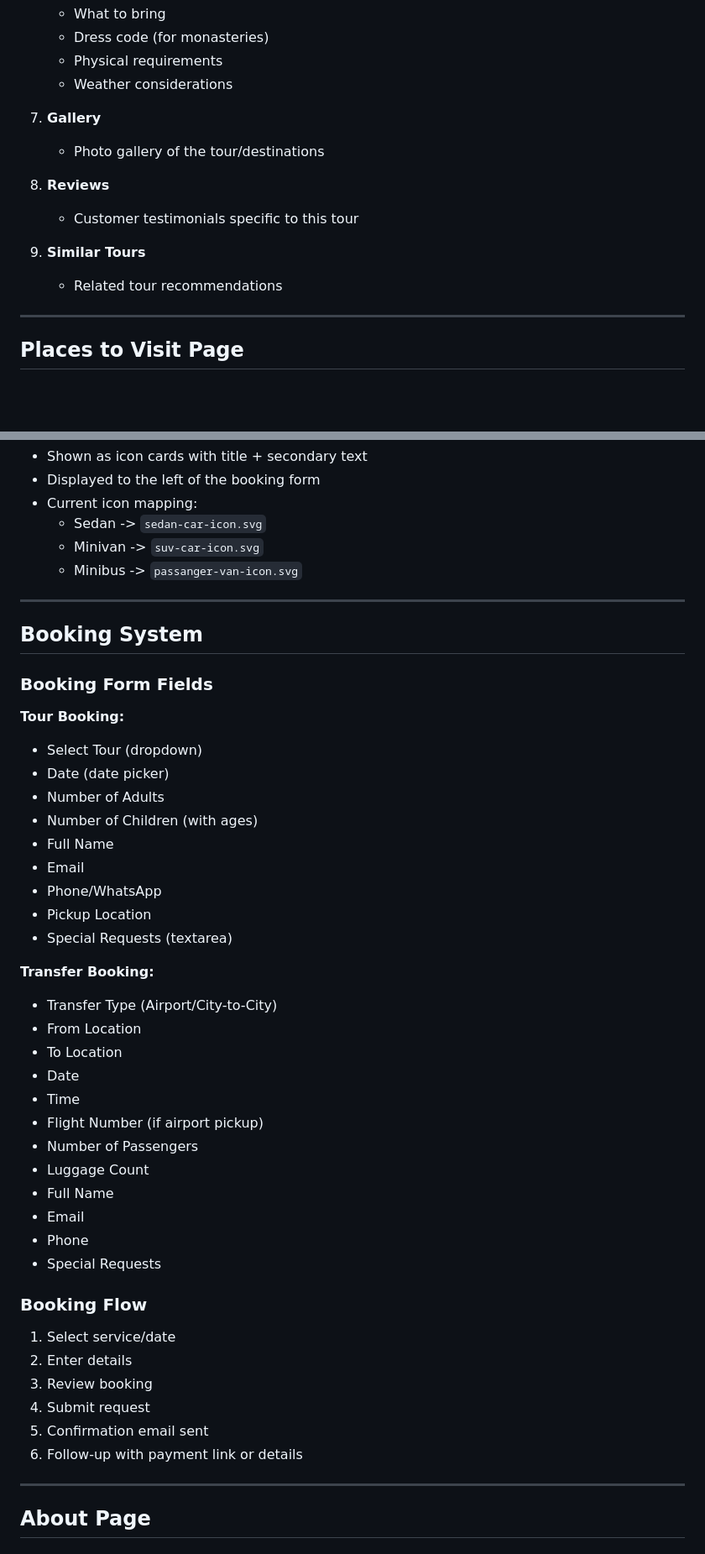
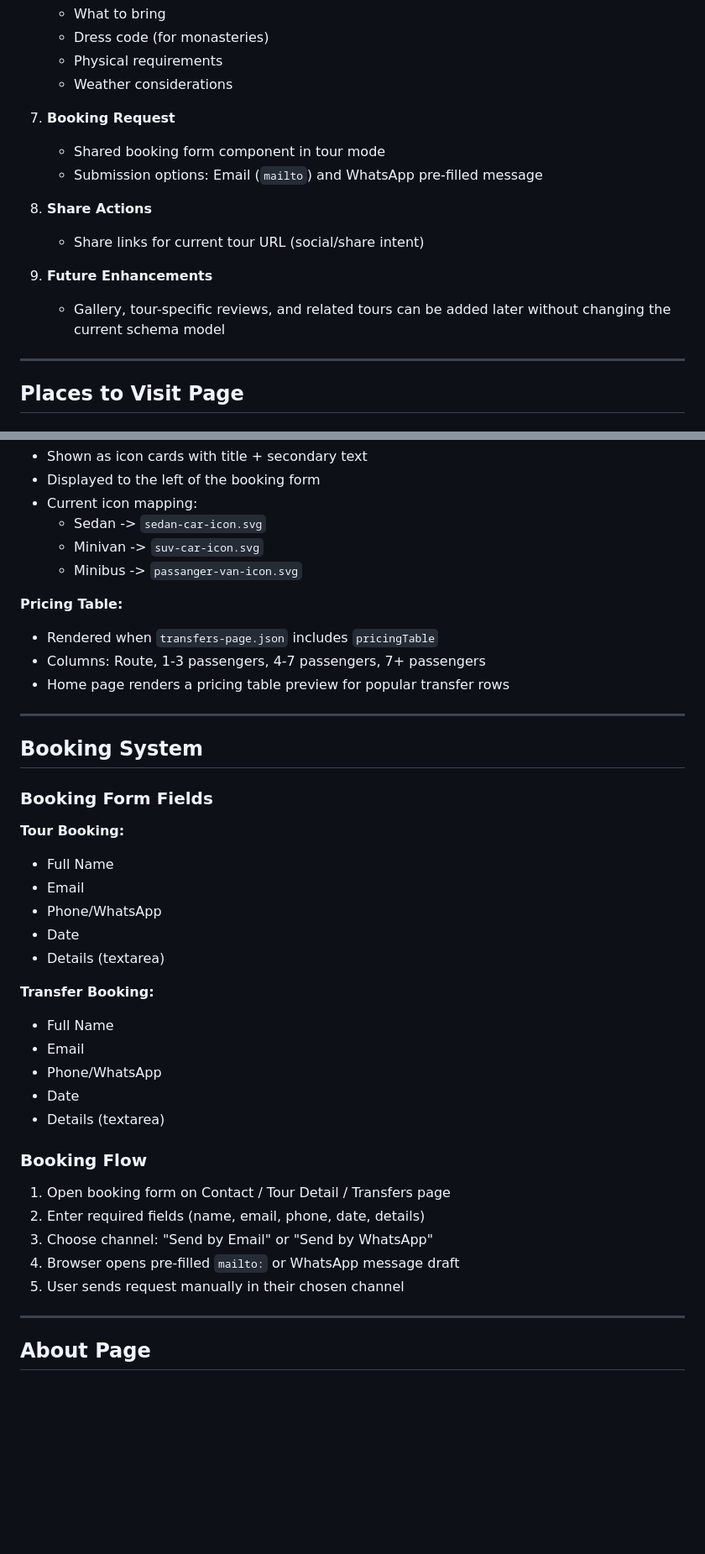
Before and after one commit to chelishvili15/discover-kutaisi, a Markdown page: FRONTEND.md, 2 parts joined by grey strips. Shown at 84% size. GitHub-like rendering; blank space fills up the shorter version.

```diff
--- a/FRONTEND.md
+++ b/FRONTEND.md
@@ -385,14 +393,15 @@ See "content" directory for details
    - Physical requirements
    - Weather considerations
 
-7. **Gallery**
-   - Photo gallery of the tour/destinations
+7. **Booking Request**
+   - Shared booking form component in tour mode
+   - Submission options: Email (`mailto`) and WhatsApp pre-filled message
 
-8. **Reviews**
-   - Customer testimonials specific to this tour
+8. **Share Actions**
+   - Share links for current tour URL (social/share intent)
 
-9. **Similar Tours**
-   - Related tour recommendations
+9. **Future Enhancements**
+   - Gallery, tour-specific reviews, and related tours can be added later without changing the current schema model
 
 ---
 
@@ -458,6 +467,11 @@ See "content" directory for details
   - Minivan -> `suv-car-icon.svg`
   - Minibus -> `passanger-van-icon.svg`
 
+**Pricing Table:**
+- Rendered when `transfers-page.json` includes `pricingTable`
+- Columns: Route, 1-3 passengers, 4-7 passengers, 7+ passengers
+- Home page renders a pricing table preview for popular transfer rows
+
 ---
 
 ## Booking System
@@ -465,37 +479,25 @@ See "content" directory for details
 ### Booking Form Fields
 
 **Tour Booking:**
-- Select Tour (dropdown)
-- Date (date picker)
-- Number of Adults
-- Number of Children (with ages)
 - Full Name
 - Email
 - Phone/WhatsApp
-- Pickup Location
-- Special Requests (textarea)
+- Date
+- Details (textarea)
 
 **Transfer Booking:**
-- Transfer Type (Airport/City-to-City)
-- From Location
-- To Location
-- Date
-- Time
-- Flight Number (if airport pickup)
-- Number of Passengers
-- Luggage Count
 - Full Name
 - Email
-- Phone
-- Special Requests
+- Phone/WhatsApp
+- Date
+- Details (textarea)
 
 ### Booking Flow
-1. Select service/date
-2. Enter details
-3. Review booking
-4. Submit request
-5. Confirmation email sent
-6. Follow-up with payment link or details
+1. Open booking form on Contact / Tour Detail / Transfers page
+2. Enter required fields (name, email, phone, date, details)
+3. Choose channel: "Send by Email" or "Send by WhatsApp"
+4. Browser opens pre-filled `mailto:` or WhatsApp message draft
+5. User sends request manually in their chosen channel
 
 ---
 
```
Also changed, not shown: other parts of FRONTEND.md (+13 -4 lines), AGENTS.md (+1 -1 lines), README.md (added, +79 -0 lines).
